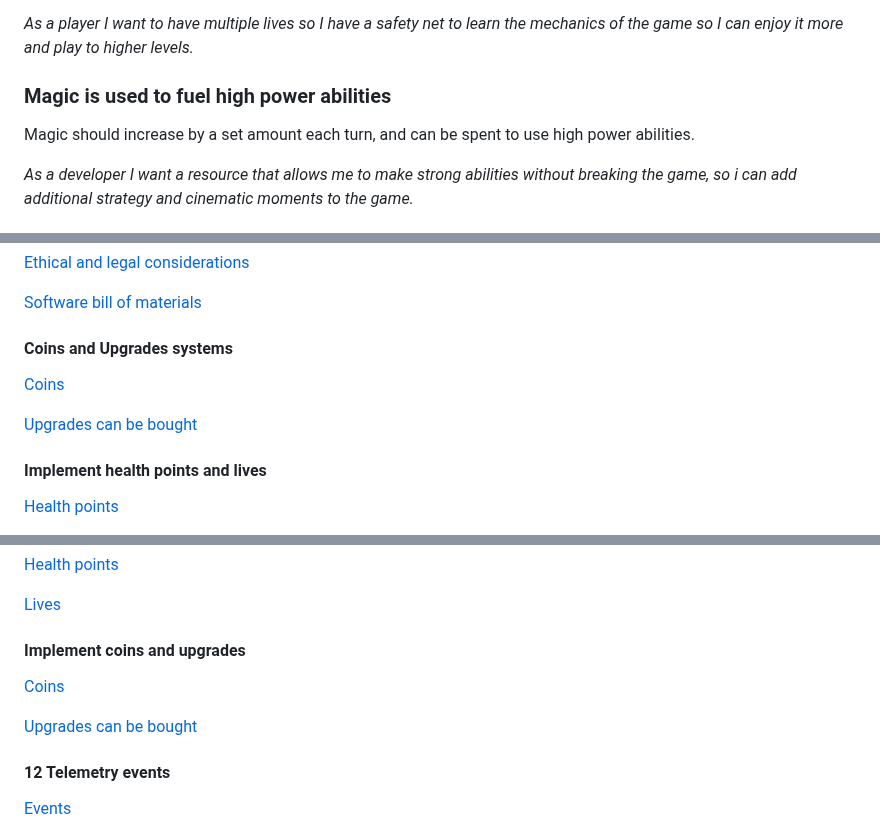
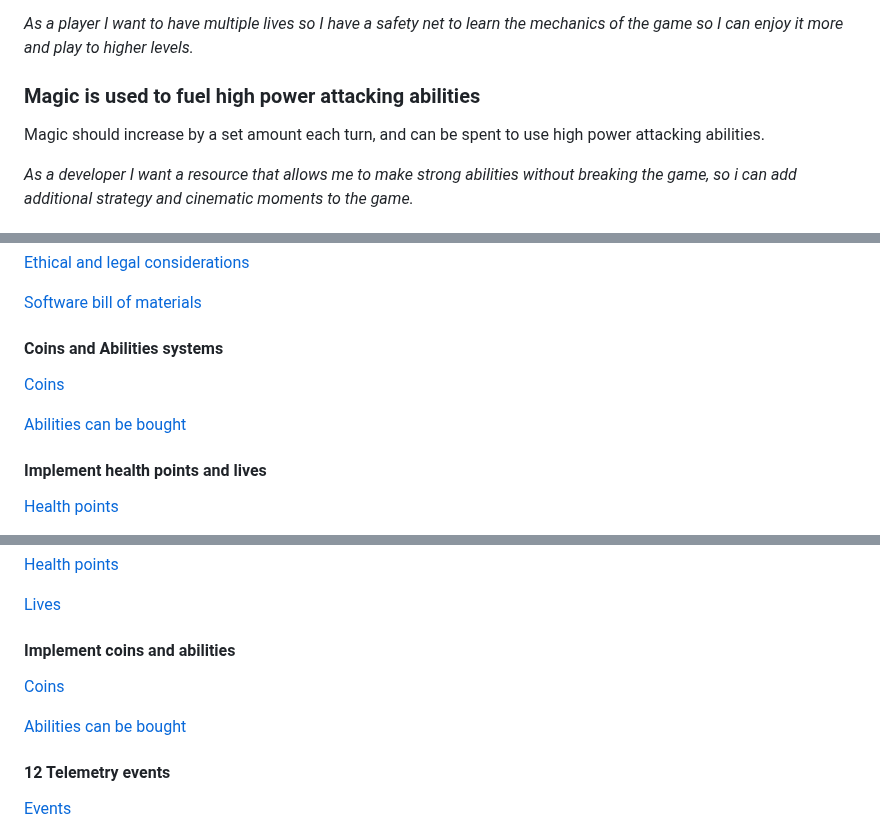
Before and after one commit to AtlasICL/com2020, a Markdown page: meetings/Requirements.md, 3 parts joined by grey strips. Rendered like a GitHub page.

```diff
--- a/meetings/Requirements.md
+++ b/meetings/Requirements.md
@@ -118,8 +118,8 @@ Player characters should have a maximum health points and a current health point
 Player characters should start runs with some value of lives and each time they die their number of lives should reduce by 1. When they have 0 lives they restart the game rather than the encounter.
 
 *As a player I want to have multiple lives so I have a safety net to learn the mechanics of the game so I can enjoy it more and play to higher levels.*
-### Magic is used to fuel high power abilities
-Magic should increase by a set amount each turn, and can be spent to use high power abilities.
+### Magic is used to fuel high power attacking abilities
+Magic should increase by a set amount each turn, and can be spent to use high power attacking abilities.
 
 *As a developer I want a resource that allows me to make strong abilities without breaking the game, so i can add additional strategy and cinematic moments to the game.*
 ### The game should have the gameplay loop described below
@@ -399,10 +399,10 @@ Containing information on running the tests
 [Ethical and legal considerations](#ethical-and-legal-considerations-of-the-project)
 
 [Software bill of materials](#a-software-bill-of-materials)
-#### Coins and Upgrades systems
-[Coins](#implements-coins-as-a-resource-for-buying-upgrades)
+#### Coins and Abilities systems
+[Coins](#implements-coins-as-a-resource-for-buying-abilities)
 
-[Upgrades can be bought](#upgrades-are-purchasable-in-the-shop-and-can-be-sold-for-coins)
+[Abilities can be bought](#abilities-are-purchasable-in-the-shop-and-can-be-sold-for-coins)
 #### Implement health points and lives
 [Health points](#health-points-are-used-to-determine-how-close-to-death-a-player-character-is)
 
@@ -470,10 +470,10 @@ The player's progress and purchased upgrades during a run will not be saved. The
 [Health points](#health-points-are-used-to-determine-how-close-to-death-a-player-character-is)
 
 [Lives](#lives-are-used-to-determine-how-many-times-a-character-can-die-before-having-to-restart-their-run)
-#### Implement coins and upgrades
-[Coins](#implements-coins-as-a-resource-for-buying-upgrades)
+#### Implement coins and abilities
+[Coins](#implements-coins-as-a-resource-for-buying-abilities)
 
-[Upgrades can be bought](#upgrades-are-purchasable-in-the-shop-and-can-be-sold-for-coins)
+[Abilities can be bought](#abilities-are-purchasable-in-the-shop-and-can-be-sold-for-coins)
 #### 12 Telemetry events
 [Events](#telemetry-events-including-the-specified-fields)
 
```
Also changed, not shown: other parts of meetings/Requirements.md (+19 -20 lines).
